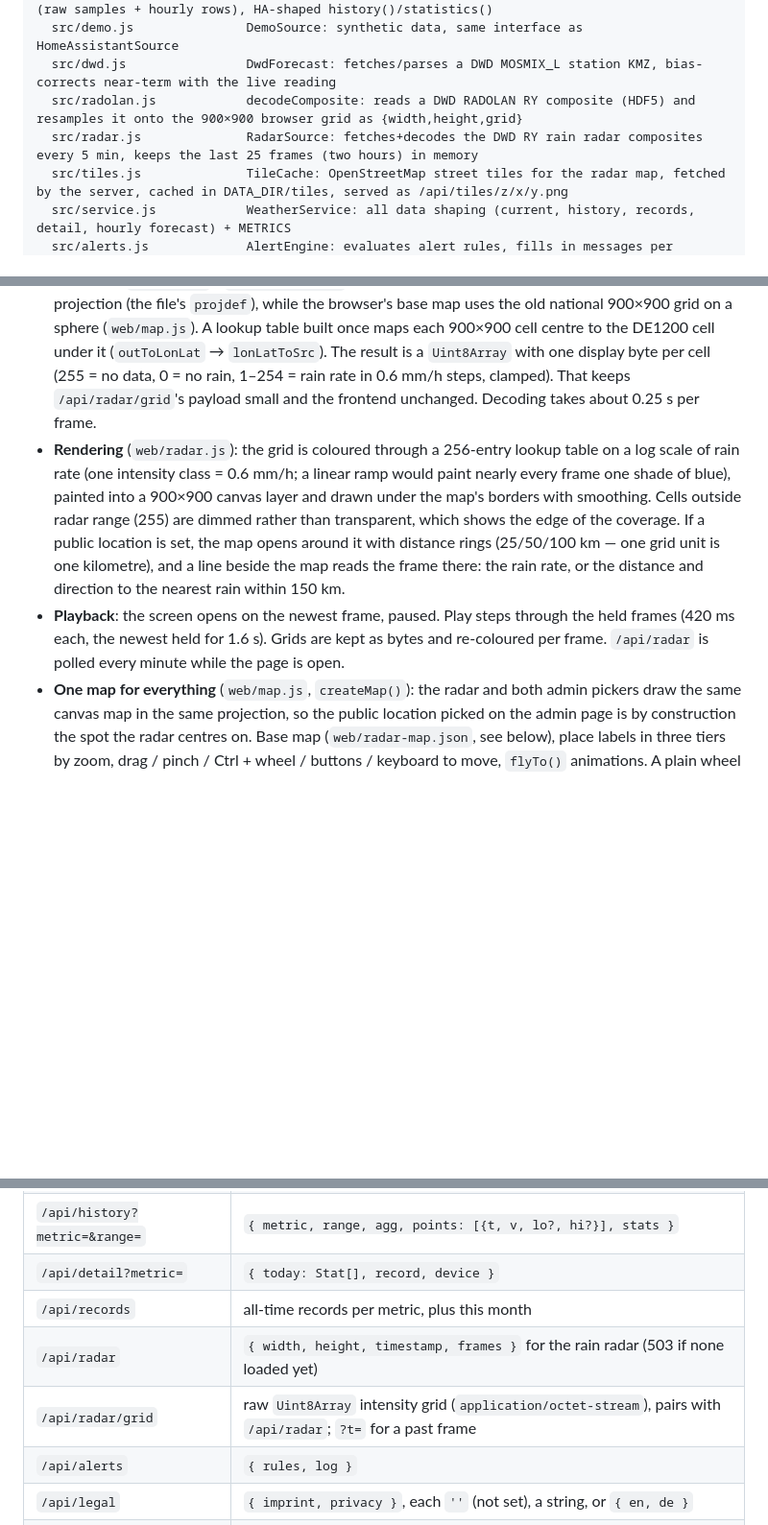
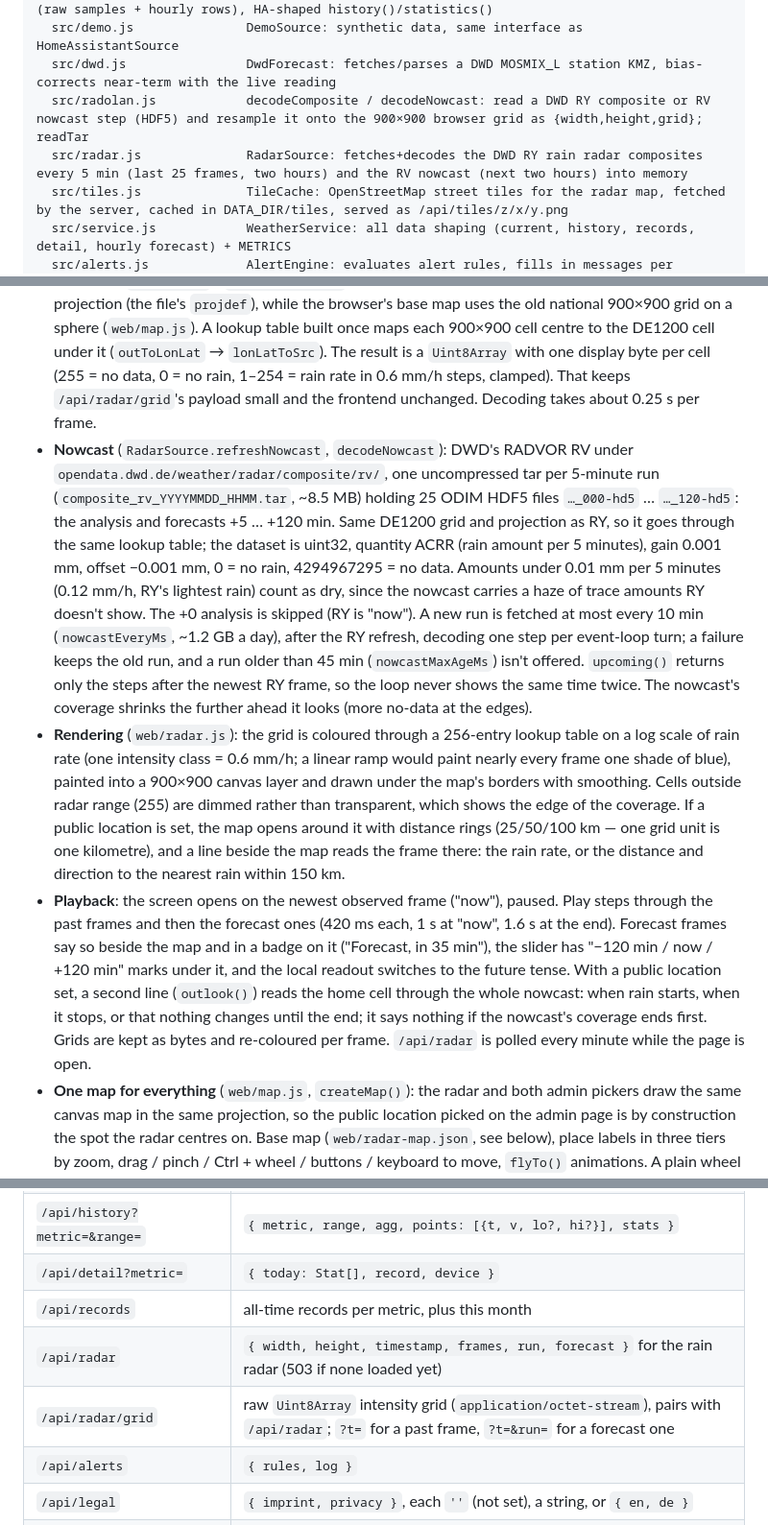
Before and after one commit to 0xvisualiris/ecowitt-weather-dashboard, a Markdown page: CLAUDE.md, 3 parts joined by grey strips. Shown at 96% size. GitHub-like rendering; blank space fills up the shorter version.

```diff
--- a/CLAUDE.md
+++ b/CLAUDE.md
@@ -145,8 +145,8 @@ server/                     Node 22 backend, ESM, plain JS, no framework
   src/recorder.js           Recorder: the Ecowitt source's own history in DATA_DIR/ecowitt (raw samples + hourly rows), HA-shaped history()/statistics()
   src/demo.js               DemoSource: synthetic data, same interface as HomeAssistantSource
   src/dwd.js                DwdForecast: fetches/parses a DWD MOSMIX_L station KMZ, bias-corrects near-term with the live reading
-  src/radolan.js            decodeComposite: reads a DWD RADOLAN RY composite (HDF5) and resamples it onto the 900×900 browser grid as {width,height,grid}
-  src/radar.js              RadarSource: fetches+decodes the DWD RY rain radar composites every 5 min, keeps the last 25 frames (two hours) in memory
+  src/radolan.js            decodeComposite / decodeNowcast: read a DWD RY composite or RV nowcast step (HDF5) and resample it onto the 900×900 browser grid as {width,height,grid}; readTar
+  src/radar.js              RadarSource: fetches+decodes the DWD RY rain radar composites every 5 min (last 25 frames, two hours) and the RV nowcast (next two hours) into memory
   src/tiles.js              TileCache: OpenStreetMap street tiles for the radar map, fetched by the server, cached in DATA_DIR/tiles, served as /api/tiles/z/x/y.png
   src/service.js            WeatherService: all data shaping (current, history, records, detail, hourly forecast) + METRICS
   src/alerts.js             AlertEngine: evaluates alert rules, fills in messages per language, persists log to DATA_DIR/alerts.json
@@ -277,8 +278,9 @@ The UI is in **English and German**. All of it: every view, the admin page, the
 - **Data**: DWD's RADOLAN RY composite — a national rain-rate grid (1 km/px, polar-stereographic projection), updated every 5 minutes. `RadarSource` reads DWD's directory listing under `opendata.dwd.de/weather/radar/radolan/ry/`, keeps the newest 25 composites (two hours; about 0.8 MB each in memory) and backfills them newest-first on start, so the current frame is there after one download and the loop fills in behind it. Frames are identified by the UTC stamp in their file name (`stampToMs`). It fetches on the same "background interval, populate a field, read synchronously" pattern as `DwdForecast`/`ha.js`.
 - **Format**: since November 2026 DWD publishes RY only as ODIM HDF5 (`raa01-ry_10000-<stamp>-dwd---bin.hdf5`); the old bz2-compressed RADOLAN binary is gone. The file holds one uint16 dataset, 1100×1200 cells ("DE1200"), rain rate in 0.01 mm/h, 65535 = no data, 0 = no rain, rows north to south, stored as a single zlib-compressed chunk. Rather than add an HDF5 library, `radolan.js` takes the one zlib stream in the file that inflates to exactly 1100×1200×2 bytes (`node:zlib`: no shell-out, no dependency).
 - **Decoding** (`radolan.js`'s `decodeComposite`): the DE1200 grid is on a WGS84 polar stereographic projection (the file's `projdef`), while the browser's base map uses the old national 900×900 grid on a sphere (`web/map.js`). A lookup table built once maps each 900×900 cell centre to the DE1200 cell under it (`outToLonLat` → `lonLatToSrc`). The result is a `Uint8Array` with one display byte per cell (255 = no data, 0 = no rain, 1–254 = rain rate in 0.6 mm/h steps, clamped). That keeps `/api/radar/grid`'s payload small and the frontend unchanged. Decoding takes about 0.25 s per frame.
+- **Nowcast** (`RadarSource.refreshNowcast`, `decodeNowcast`): DWD's RADVOR RV under `opendata.dwd.de/weather/radar/composite/rv/`, one uncompressed tar per 5-minute run (`composite_rv_YYYYMMDD_HHMM.tar`, ~8.5 MB) holding 25 ODIM HDF5 files `…_000-hd5` … `…_120-hd5`: the analysis and forecasts +5 … +120 min. Same DE1200 grid and projection as RY, so it goes through the same lookup table; the dataset is uint32, quantity ACRR (rain amount per 5 minutes), gain 0.001 mm, offset −0.001 mm, 0 = no rain, 4294967295 = no data. Amounts under 0.01 mm per 5 minutes (0.12 mm/h, RY's lightest rain) count as dry, since the nowcast carries a haze of trace amounts RY doesn't show. The +0 analysis is skipped (RY is "now"). A new run is fetched at most every 10 min (`nowcastEveryMs`, ~1.2 GB a day), after the RY refresh, decoding one step per event-loop turn; a failure keeps the old run, and a run older than 45 min (`nowcastMaxAgeMs`) isn't offered. `upcoming()` returns only the steps after the newest RY frame, so the loop never shows the same time twice. The nowcast's coverage shrinks the further ahead it looks (more no-data at the edges).
 - **Rendering** (`web/radar.js`): the grid is coloured through a 256-entry lookup table on a log scale of rain rate (one intensity class = 0.6 mm/h; a linear ramp would paint nearly every frame one shade of blue), painted into a 900×900 canvas layer and drawn under the map's borders with smoothing. Cells outside radar range (255) are dimmed rather than transparent, which shows the edge of the coverage. If a public location is set, the map opens around it with distance rings (25/50/100 km — one grid unit is one kilometre), and a line beside the map reads the frame there: the rain rate, or the distance and direction to the nearest rain within 150 km.
-- **Playback**: the screen opens on the newest frame, paused. Play steps through the held frames (420 ms each, the newest held for 1.6 s). Grids are kept as bytes and re-coloured per frame. `/api/radar` is polled every minute while the page is open.
+- **Playback**: the screen opens on the newest observed frame ("now"), paused. Play steps through the past frames and then the forecast ones (420 ms each, 1 s at "now", 1.6 s at the end). Forecast frames say so beside the map and in a badge on it ("Forecast, in 35 min"), the slider has "−120 min / now / +120 min" marks under it, and the local readout switches to the future tense. With a public location set, a second line (`outlook()`) reads the home cell through the whole nowcast: when rain starts, when it stops, or that nothing changes until the end; it says nothing if the nowcast's coverage ends first. Grids are kept as bytes and re-coloured per frame. `/api/radar` is polled every minute while the page is open.
 - **One map for everything** (`web/map.js`, `createMap()`): the radar and both admin pickers draw the same canvas map in the same projection, so the public location picked on the admin page is by construction the spot the radar centres on. Base map (`web/radar-map.json`, see below), place labels in three tiers by zoom, drag / pinch / Ctrl + wheel / buttons / keyboard to move, `flyTo()` animations. A plain wheel or a one-finger drag scrolls the page and shows a short hint instead of moving the map.
 - **Street map** (`server/src/tiles.js`, `web/map.js`, `tiles: true` in `createMap`): OpenStreetMap's standard tiles, but never loaded by the browser from OSM: the server fetches them (identifying User-Agent, at most two at a time, as the OSM tile usage policy asks), caches them in `DATA_DIR/tiles` for 14 days (a stale tile is served if OSM is down) and serves them as `/api/tiles/z/x/y.png`, so the CSP stays `'self'` and visitors' addresses never reach OSM. It is not an open proxy: only zoom 5–16 and only tiles over the radar area (lon 1–20°, lat 45–56.5°) are served. The browser warps each Web Mercator tile onto the polar stereographic grid in pieces of about 20 km, each placed by an affine transform through three corners, and recolours it once into a dark version (inverted lightness, hue kept, dimmed). While a tile loads, the matching part of a loaded coarser tile stands in. With tiles on, the map zooms in to 3 km wide; the vector rivers and state borders are hidden (the tiles have their own), and the built-in place labels give way to the tiles' own from tile zoom 7. The map shows an "© OpenStreetMap" credit linking to the copyright page, which the ODbL requires.
 - **Rain rendering**: the rain is not drawn as 1 km squares. `renderRain` in `web/radar.js` draws the visible part at screen resolution (at most 0.9 MP, scaled up beyond), interpolating the rain class bilinearly between the four nearest cells and fading the edge over half a class, so showers get smooth outlines at any zoom. It redraws only when the frame, view or size changes.
@@ -353,8 +355,8 @@ Everything under `/api/*` except `/api/admin/*` is GET-only (anything else retur
 | `/api/history?metric=&range=` | `{ metric, range, agg, points: [{t, v, lo?, hi?}], stats }` |
 | `/api/detail?metric=` | `{ today: Stat[], record, device }` |
 | `/api/records` | all-time records per metric, plus this month |
-| `/api/radar` | `{ width, height, timestamp, frames }` for the rain radar (503 if none loaded yet) |
-| `/api/radar/grid` | raw `Uint8Array` intensity grid (`application/octet-stream`), pairs with `/api/radar`; `?t=` for a past frame |
+| `/api/radar` | `{ width, height, timestamp, frames, run, forecast }` for the rain radar (503 if none loaded yet) |
+| `/api/radar/grid` | raw `Uint8Array` intensity grid (`application/octet-stream`), pairs with `/api/radar`; `?t=` for a past frame, `?t=&run=` for a forecast one |
 | `/api/alerts` | `{ rules, log }` |
 | `/api/legal` | `{ imprint, privacy }`, each `''` (not set), a string, or `{ en, de }` |
 | `/api/forecast/hourly` | `{ source, synthetic, hours: [{t, temp, conditionCode, pop, rain, wind, gust, sunMin, cloud}] }` for the next 72 hours |
```
Also changed, not shown: other parts of CLAUDE.md (+3 -2 lines), README.md (+13 -6 lines), docs/screenshot-radar.png, 9 other files.
